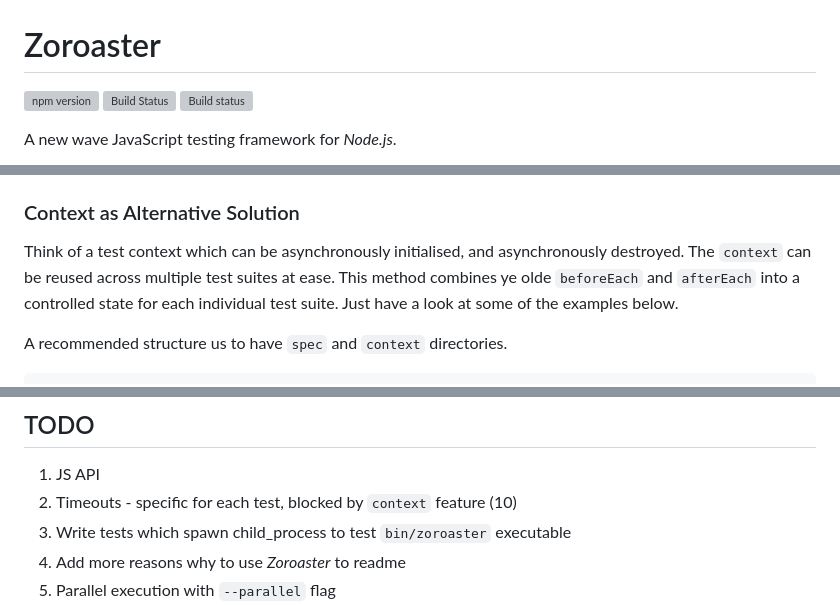
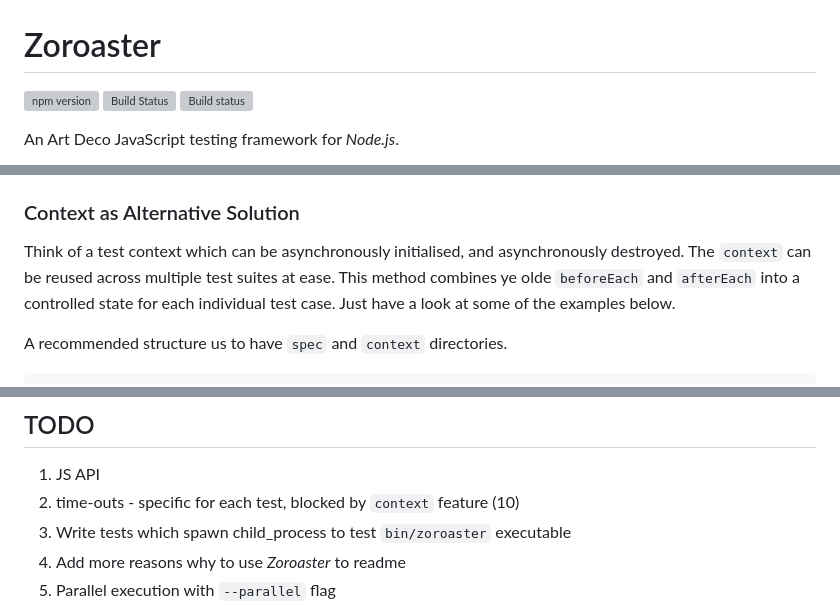
Before and after one commit to contexttesting/zoroaster, a Markdown page: README.md, 3 parts joined by grey strips. GitHub-like rendering; grey boxes are pictures that could not be loaded.

```diff
--- a/README.md
+++ b/README.md
@@ -5,4 +5,4 @@
 [![Build status](https://ci.appveyor.com/api/projects/status/1gc2cqf97ty69mfw/branch/master?svg=true)](https://ci.appveyor.com/project/zavr-1/zoroaster/branch/master)
 
-A new wave JavaScript testing framework for _Node.js_.
+An Art Deco JavaScript testing framework for _Node.js_.
 
@@ -159,7 +159,7 @@ because
 Think of a test context which can be asynchronously initialised, and
 asynchronously destroyed. The `context` can be reused across multiple test
 suites at ease. This method combines ye olde `beforeEach` and `afterEach` into
-a controlled state for each individual test suite. Just have a look at some of
+a controlled state for each individual test case. Just have a look at some of
 the examples below.
 
 A recommended structure us to have `spec` and `context` directories.
@@ -602,7 +602,7 @@ directory path to the CLI tool, so this feature is not commonly used.
 ## TODO
 
 1. JS API
-2. Timeouts - specific for each test, blocked by `context` feature (10)
+2. time-outs - specific for each test, blocked by `context` feature (10)
 3. Write tests which spawn child_process to test `bin/zoroaster` executable
 4. Add more reasons why to use _Zoroaster_ to readme
 5. Parallel execution with `--parallel` flag
```
Also changed, not shown: other parts of README.md (+10 -9 lines), graphics/movflamecolumn.gif (added), graphics/movzcard.gif (added), 2 other files.
